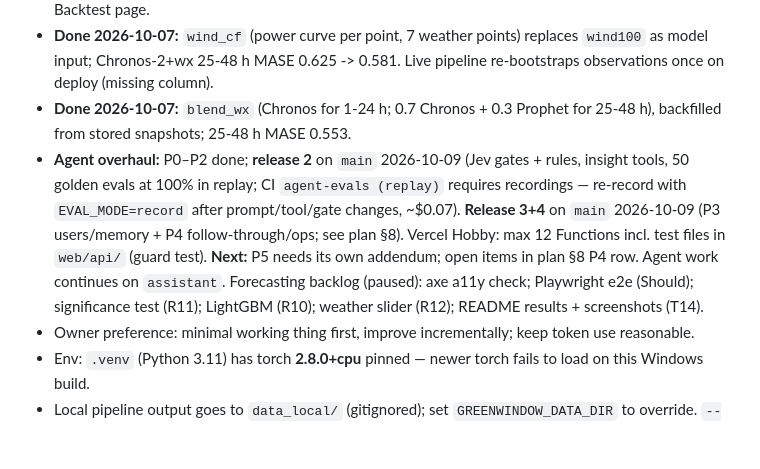
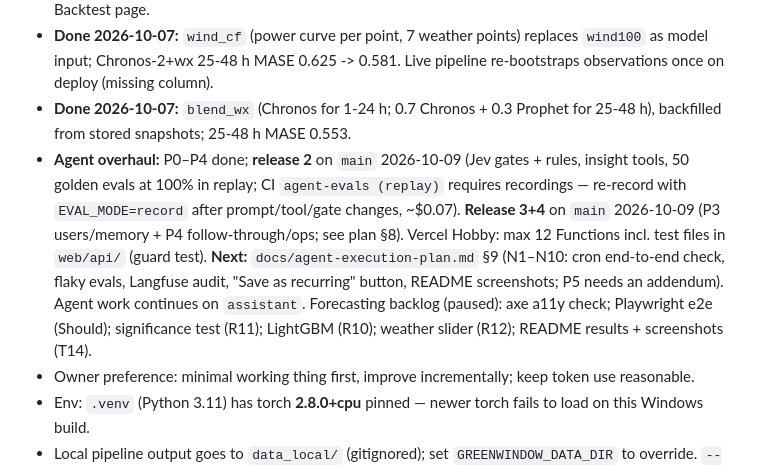
Before and after one commit to nivesh22/greenwindow, a Markdown page: CLAUDE.md, the part around the change. Drawn GitHub-style; blank space fills up the shorter version.

```diff
--- a/CLAUDE.md
+++ b/CLAUDE.md
@@ -22,7 +22,7 @@ A GitHub Actions pipeline (Python 3.11, every 6h at minute :17) fetches GB carbo
 - **Done 2026-10-06:** `ets` (A,N,A), `ucm_wx`, `prophet_wx` in the live registry; backtest (`make backtest`, ~11 min, 90 origins + sensitivity) -> `web/public/backtest_summary.json`, `docs/results.md`; Backtest page.
 - **Done 2026-10-07:** `wind_cf` (power curve per point, 7 weather points) replaces `wind100` as model input; Chronos-2+wx 25-48 h MASE 0.625 -> 0.581. Live pipeline re-bootstraps observations once on deploy (missing column).
 - **Done 2026-10-07:** `blend_wx` (Chronos for 1-24 h; 0.7 Chronos + 0.3 Prophet for 25-48 h), backfilled from stored snapshots; 25-48 h MASE 0.553.
-- **Agent overhaul:** P0–P2 done; **release 2** on `main` 2026-10-09 (Jev gates + rules, insight tools, 50 golden evals at 100% in replay; CI `agent-evals (replay)` requires recordings — re-record with `EVAL_MODE=record` after prompt/tool/gate changes, ~$0.07). **Release 3+4** on `main` 2026-10-09 (P3 users/memory + P4 follow-through/ops; see plan §8). Vercel Hobby: max 12 Functions incl. test files in `web/api/` (guard test). **Next:** P5 needs its own addendum; open items in plan §8 P4 row. Agent work continues on `assistant`. Forecasting backlog (paused): axe a11y check; Playwright e2e (Should); significance test (R11); LightGBM (R10); weather slider (R12); README results + screenshots (T14).
+- **Agent overhaul:** P0–P4 done; **release 2** on `main` 2026-10-09 (Jev gates + rules, insight tools, 50 golden evals at 100% in replay; CI `agent-evals (replay)` requires recordings — re-record with `EVAL_MODE=record` after prompt/tool/gate changes, ~$0.07). **Release 3+4** on `main` 2026-10-09 (P3 users/memory + P4 follow-through/ops; see plan §8). Vercel Hobby: max 12 Functions incl. test files in `web/api/` (guard test). **Next:** `docs/agent-execution-plan.md` §9 (N1–N10: cron end-to-end check, flaky evals, Langfuse audit, "Save as recurring" button, README screenshots; P5 needs an addendum). Agent work continues on `assistant`. Forecasting backlog (paused): axe a11y check; Playwright e2e (Should); significance test (R11); LightGBM (R10); weather slider (R12); README results + screenshots (T14).
 - Owner preference: minimal working thing first, improve incrementally; keep token use reasonable.
 - Env: `.venv` (Python 3.11) has torch **2.8.0+cpu** pinned — newer torch fails to load on this Windows build.
 - Local pipeline output goes to `data_local/` (gitignored); set `GREENWINDOW_DATA_DIR` to override. `--no-chronos` on a rerun of the same hour drops that run's Chronos rows.
```
Also changed, not shown: docs/agent-execution-plan.md (+28 -5 lines).
